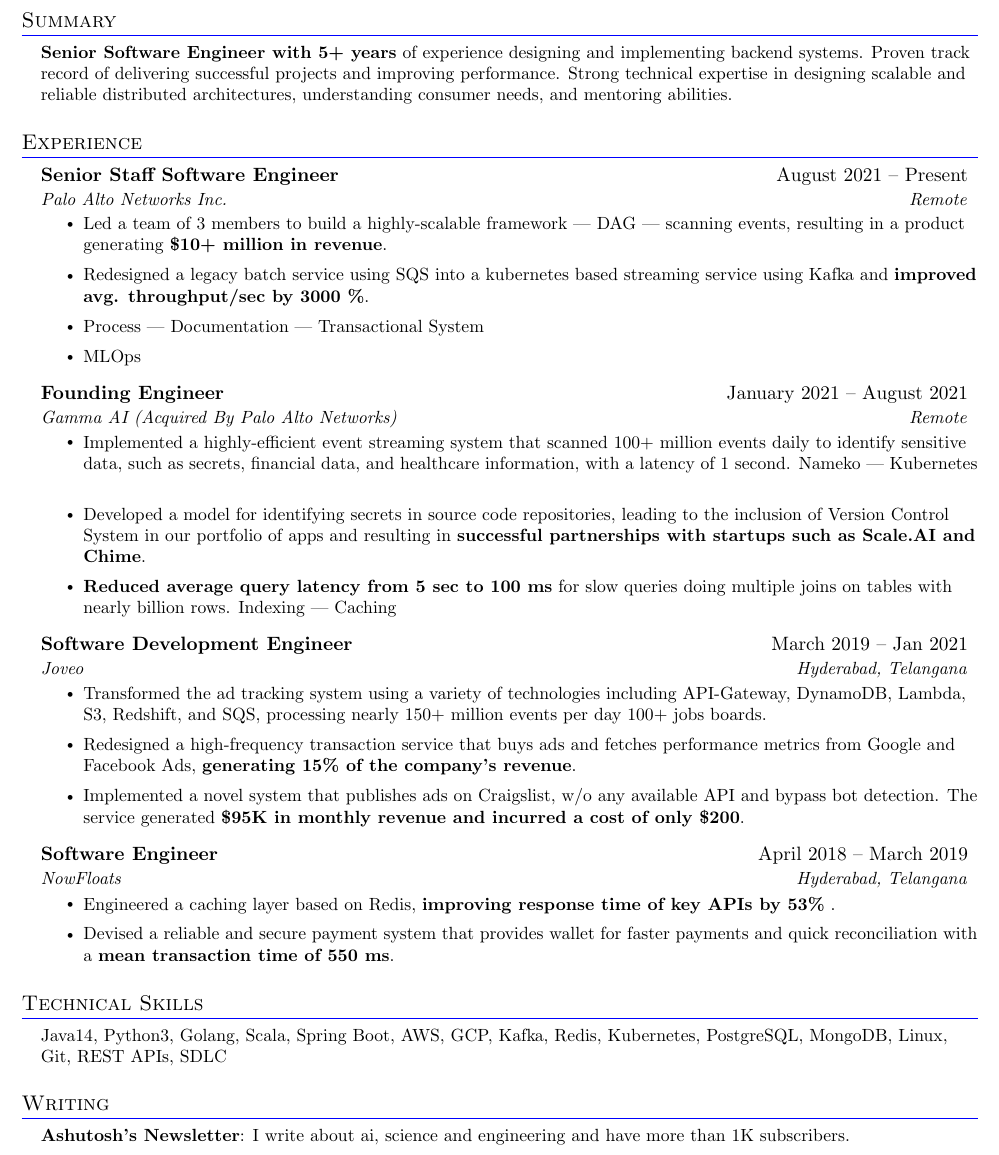
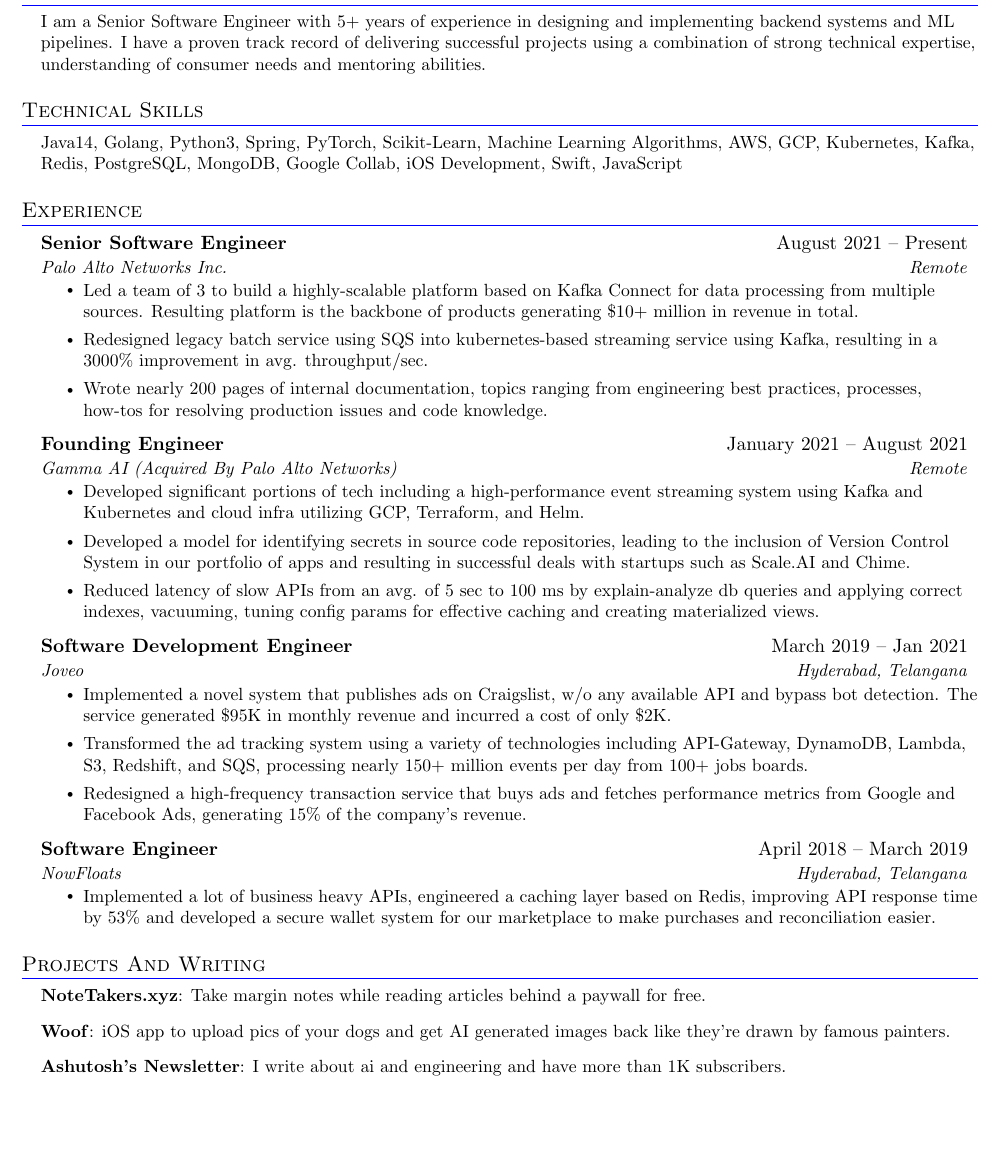
Before and after one commit to conscioustahoe/CV, a LaTeX CV (resume.tex): part of page 1 of 2 before the commit and part of the page after it, cut at the place of the change, the shorter picture padded with empty space. Compiled offline with pdfLaTeX.

Commit message:
Update resume.tex

```diff
--- a/resume.tex
+++ b/resume.tex
@@ -121,8 +121,15 @@
 %-----------SUMMARY-----------
 \section{Summary}
  \begin{itemize}[leftmargin=0.15in, label={}]
+    \small{\item{ I am a Senior Software Engineer with 5+ years of experience in designing and implementing backend systems and ML pipelines. I have a proven track record of delivering successful projects using a combination of strong technical expertise, understanding of consumer needs and mentoring abilities.}
+    }
+ \end{itemize}
+
+%-----------TECHNICAL SKILLS-----------
+\section{Technical Skills}
+ \begin{itemize}[leftmargin=0.15in, label={}]
     \small{\item{
-     {\textbf{Senior Software Engineer with 5+ years} of experience designing and implementing backend systems. Proven track record of delivering successful projects and improving performance. Strong technical expertise in designing scalable and reliable distributed architectures, understanding consumer needs, and mentoring abilities.}
+     {Java14, Golang, Python3, Spring, PyTorch, Scikit-Learn, Machine Learning Algorithms, AWS, GCP, Kubernetes, Kafka, Redis, PostgreSQL, MongoDB, Google Collab, iOS Development, Swift, JavaScript}
     }}
  \end{itemize}
 
@@ -130,58 +137,54 @@
 \section{Experience}
   \resumeSubHeadingListStart
     \resumeSubheading
-      {Senior Staff Software Engineer}{August 2021 – Present}
+      {Senior Software Engineer}{August 2021 – Present}
       {Palo Alto Networks Inc.}{Remote}
       \resumeItemListStart
-      \resumeItem{Led a team of 3 members to build a highly-scalable
-      framework | DAG | scanning events, resulting in a product generating \textbf{\$10+ million in revenue}.}
-      \resumeItem{Redesigned a legacy batch service using SQS into a kubernetes based streaming service using Kafka and \textbf{improved avg. throughput/sec by 3000 \%}.}
-      \resumeItem{Process | Documentation | Transactional System}
-      \resumeItem{MLOps}
+      \resumeItem{Led a team of 3 to build a highly-scalable platform based on Kafka Connect for data processing from multiple sources. Resulting platform is the backbone of products generating \$10+ million in revenue in total.}
+      \resumeItem{Redesigned legacy batch service using SQS into kubernetes-based streaming service using Kafka, resulting in a 3000\% improvement in avg. throughput/sec.}
+      \resumeItem{Wrote nearly 200 pages of internal documentation, topics ranging from engineering best practices, processes, how-tos for resolving production issues and code knowledge.}
       \resumeItemListEnd
 
     \resumeSubheading
       {Founding Engineer}{January 2021 – August 2021}
       {Gamma AI (Acquired By Palo Alto Networks)}{Remote}
       \resumeItemListStart
-        \resumeItem{Implemented a highly-efficient event streaming system that scanned 100+ million events daily to identify sensitive data, such as secrets, financial data, and healthcare information, with a latency of 1 second. Nameko | Kubernetes}
-        \resumeItem{Developed a model for identifying secrets in source code repositories, leading to the inclusion of Version Control System in our portfolio of apps and resulting in \textbf{successful partnerships with startups such as Scale.AI and Chime}.}
-        \resumeItem{\textbf{Reduced average query latency from 5 sec to 100 ms} for slow queries doing multiple joins on tables with nearly billion rows. Indexing | Caching}
+      \resumeItem{Developed significant portions of tech including a high-performance event streaming system using Kafka and Kubernetes and cloud infra utilizing GCP, Terraform, and Helm.}
+      \resumeItem{Developed a model for identifying secrets in source code repositories, leading to the inclusion of Version Control System in our portfolio of apps and resulting in successful deals with startups such as Scale.AI and Chime.}
+      \resumeItem{Reduced latency of slow APIs from an avg. of 5 sec to 100 ms by explain-analyze db queries and applying correct indexes, vacuuming, tuning config params for effective caching and creating materialized views.}
       \resumeItemListEnd
 
     \resumeSubheading
       {Software Development Engineer}{March 2019 – Jan 2021}
       {Joveo}{Hyderabad, Telangana}
       \resumeItemListStart
-        \resumeItem{Transformed the ad tracking system using a variety of technologies including API-Gateway, DynamoDB, Lambda, S3, Redshift, and SQS, processing nearly 150+ million events per day 100+ jobs boards.}
-        \resumeItem{Redesigned a high-frequency transaction service that buys ads and fetches performance metrics from Google and Facebook Ads, \textbf{generating 15\% of the company's revenue}.}
-        \resumeItem{Implemented a novel system that publishes ads on Craigslist, w/o any available API and bypass bot detection. The service generated \textbf{\$95K in monthly revenue and incurred a cost of only \$200}.}
+      \resumeItem{Implemented a novel system that publishes ads on Craigslist, w/o any available API and bypass bot detection. The service generated \$95K in monthly revenue and incurred a cost of only \$2K.}
+      \resumeItem{Transformed the ad tracking system using a variety of technologies including API-Gateway, DynamoDB, Lambda, S3, Redshift, and SQS, processing nearly 150+ million events per day from 100+ jobs boards.}
+      \resumeItem{Redesigned a high-frequency transaction service that buys ads and fetches performance metrics from Google and Facebook Ads, generating 15\% of the company's revenue.}
       \resumeItemListEnd
 
     \resumeSubheading
       {Software Engineer}{April 2018 – March 2019}
       {NowFloats}{Hyderabad, Telangana}
       \resumeItemListStart
-        \resumeItem{Engineered a caching layer based on Redis, \textbf{improving response time of key APIs by 53\%} .}
-        \resumeItem{Devised a reliable and secure payment system that provides wallet for faster payments and quick reconciliation with a \textbf{mean transaction time of 550 ms}.}
+      \resumeItem{Implemented a lot of business heavy APIs, engineered a caching layer based on Redis, improving API response time by 53\% and developed a secure wallet system for our marketplace to make purchases and reconciliation easier.}
       \resumeItemListEnd
 
 
     \resumeSubHeadingListEnd
 
-%-----------TECHNICAL SKILLS-----------
-\section{Technical Skills}
+%-----------PROJECTS AND WRITING-----------
+\section{Projects And Writing}
  \begin{itemize}[leftmargin=0.15in, label={}]
-    \small{\item{
-     {Java14, Python3, Golang, Scala, Spring Boot, AWS, GCP, Kafka, Redis, Kubernetes, PostgreSQL, MongoDB, Linux, Git, REST APIs, SDLC}
+    \small
+    {\item{
+     \textbf{{\href{https://www.notetakers.xyz/}{NoteTakers.xyz}}}{: Take margin notes while reading articles behind a paywall for free.}
     }}
- \end{itemize}
-
-%-----------WRITING-----------
-\section{Writing}
- \begin{itemize}[leftmargin=0.15in, label={}]
-    \small{\item{
-     \textbf{{\href{https://ashutoshnarang.substack.com}{Ashutosh's Newsletter}}}{: I write about ai, science and engineering and have more than 1K subscribers.}
+    {\item{
+     \textbf{Woof}{: iOS app to upload pics of your dogs and get AI generated images back like they're drawn by famous painters.}
+    }}
+    {\item{
+     \textbf{{\href{https://ashutoshnarang.substack.com}{Ashutosh's Newsletter}}}{: I write about ai and engineering and have more than 1K subscribers.}
     }}
  \end{itemize}
 
```
Also changed, not shown: resume.tex (24 more changed lines).
